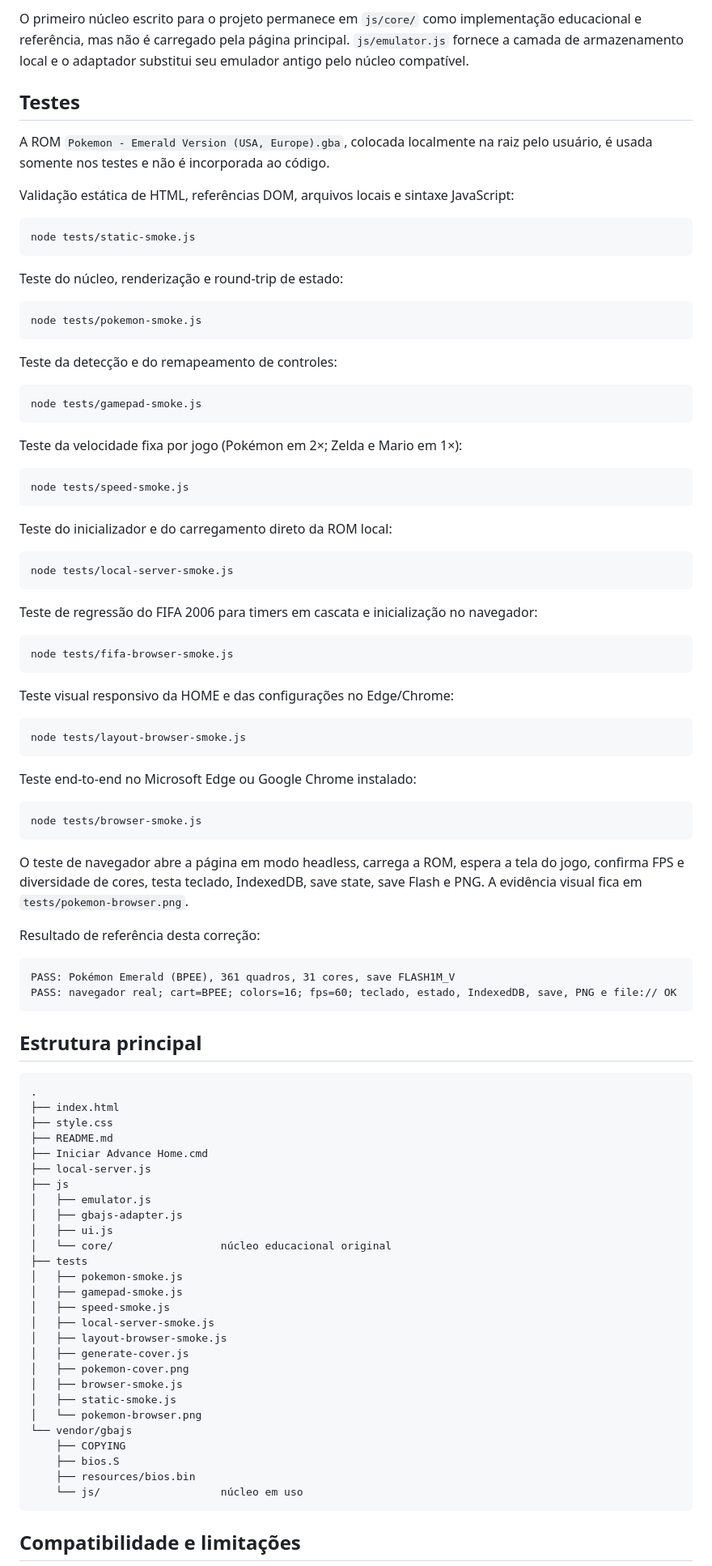
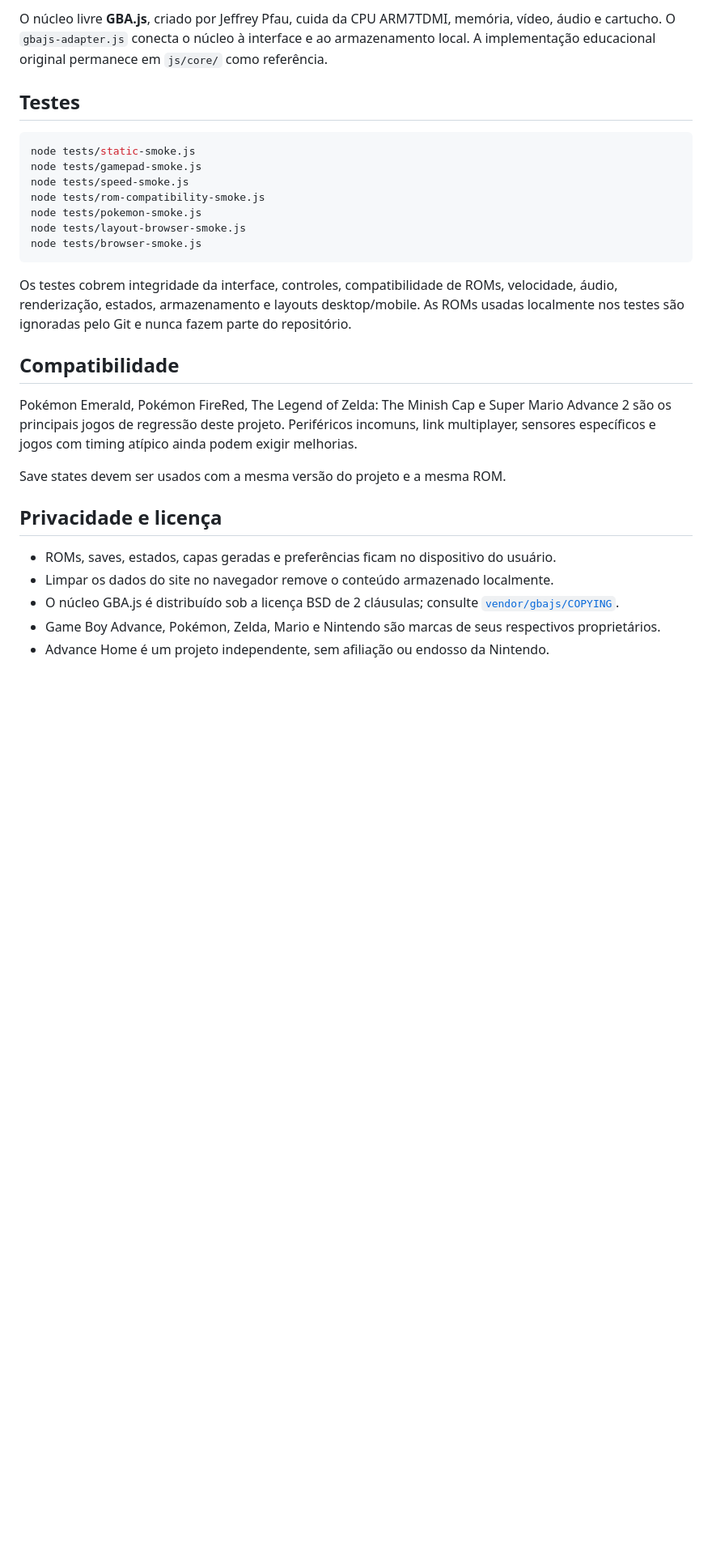
Before and after one commit to Indraa-x/gba-emulator, a Markdown page: README.md, the part around one of its changes. Shown at 81% size. Drawn GitHub-style; blank space fills up the shorter version.

````diff
--- a/README.md
+++ b/README.md
@@ -107,99 +111,32 @@ index.html / style.css
 ```
 
-O primeiro núcleo escrito para o projeto permanece em `js/core/` como implementação educacional e referência, mas não é carregado pela página principal. `js/emulator.js` fornece a camada de armazenamento local e o adaptador substitui seu emulador antigo pelo núcleo compatível.
+O núcleo livre **GBA.js**, criado por Jeffrey Pfau, cuida da CPU ARM7TDMI, memória, vídeo, áudio e cartucho. O `gbajs-adapter.js` conecta o núcleo à interface e ao armazenamento local. A implementação educacional original permanece em `js/core/` como referência.
 
 ## Testes
 
-A ROM `Pokemon - Emerald Version (USA, Europe).gba`, colocada localmente na raiz pelo usuário, é usada somente nos testes e não é incorporada ao código.
-
-Validação estática de HTML, referências DOM, arquivos locais e sintaxe JavaScript:
-
-```text
+```powershell
 node tests/static-smoke.js
-```
-
-Teste do núcleo, renderização e round-trip de estado:
-
-```text
+node tests/gamepad-smoke.js
+node tests/speed-smoke.js
+node tests/rom-compatibility-smoke.js
 node tests/pokemon-smoke.js
-```
-
-Teste da detecção e do remapeamento de controles:
-
-```text
-node tests/gamepad-smoke.js
-```
-
-Teste da velocidade fixa por jogo (Pokémon em 2×; Zelda e Mario em 1×):
-
-```text
-node tests/speed-smoke.js
-```
-
-Teste do inicializador e do carregamento direto da ROM local:
-
-```text
-node tests/local-server-smoke.js
-```
-
-Teste de regressão do FIFA 2006 para timers em cascata e inicialização no navegador:
-
-```text
-node tests/fifa-browser-smoke.js
-```
-
-Teste visual responsivo da HOME e das configurações no Edge/Chrome:
-
-```text
 node tests/layout-browser-smoke.js
-```
-
-Teste end-to-end no Microsoft Edge ou Google Chrome instalado:
-
-```text
 node tests/browser-smoke.js
 ```
 
-O teste de navegador abre a página em modo headless, carrega a ROM, espera a tela do jogo, confirma FPS e diversidade de cores, testa teclado, IndexedDB, save state, save Flash e PNG. A evidência visual fica em `tests/pokemon-browser.png`.
+Os testes cobrem integridade da interface, controles, compatibilidade de ROMs, velocidade, áudio, renderização, estados, armazenamento e layouts desktop/mobile. As ROMs usadas localmente nos testes são ignoradas pelo Git e nunca fazem parte do repositório.
 
-Resultado de referência desta correção:
+## Compatibilidade
 
-```text
-PASS: Pokémon Emerald (BPEE), 361 quadros, 31 cores, save FLASH1M_V
-PASS: navegador real; cart=BPEE; colors=16; fps=60; teclado, estado, IndexedDB, save, PNG e file:// OK
-```
+Pokémon Emerald, Pokémon FireRed, The Legend of Zelda: The Minish Cap e Super Mario Advance 2 são os principais jogos de regressão deste projeto. Periféricos incomuns, link multiplayer, sensores específicos e jogos com timing atípico ainda podem exigir melhorias.
 
-## Estrutura principal
+Save states devem ser usados com a mesma versão do projeto e a mesma ROM.
 
-```text
-.
-├── index.html
-├── style.css
-├── README.md
-├── Iniciar Advance Home.cmd
-├── local-server.js
-├── js
-│   ├── emulator.js
-│   ├── gbajs-adapter.js
-│   ├── ui.js
-│   └── core/                 núcleo educacional original
-├── tests
-│   ├── pokemon-smoke.js
-│   ├── gamepad-smoke.js
-│   ├── speed-smoke.js
-│   ├── local-server-smoke.js
-│   ├── layout-browser-smoke.js
-│   ├── generate-cover.js
-│   ├── pokemon-cover.png
-│   ├── browser-smoke.js
-│   ├── static-smoke.js
-│   └── pokemon-browser.png
-└── vendor/gbajs
-    ├── COPYING
-    ├── bios.S
-    ├── resources/bios.bin
-    └── js/                   núcleo em uso
-```
+## Privacidade e licença
 
-## Compatibilidade e limitações
+- ROMs, saves, estados, capas geradas e preferências ficam no dispositivo do usuário.
+- Limpar os dados do site no navegador remove o conteúdo armazenado localmente.
+- O núcleo GBA.js é distribuído sob a licença BSD de 2 cláusulas; consulte [`vendor/gbajs/COPYING`](vendor/gbajs/COPYING).
+- Game Boy Advance, Pokémon, Zelda, Mario e Nintendo são marcas de seus respectivos proprietários.
+- Advance Home é um projeto independente, sem afiliação ou endosso da Nintendo.
 
````
Also changed, not shown: other parts of README.md (+93 -98 lines), docs/images/advance-home.png (added), docs/images/avatars.png (added), docs/images/mobile.png (added), docs/images/quick-menu.png (added), docs/images/settings.png (added).
